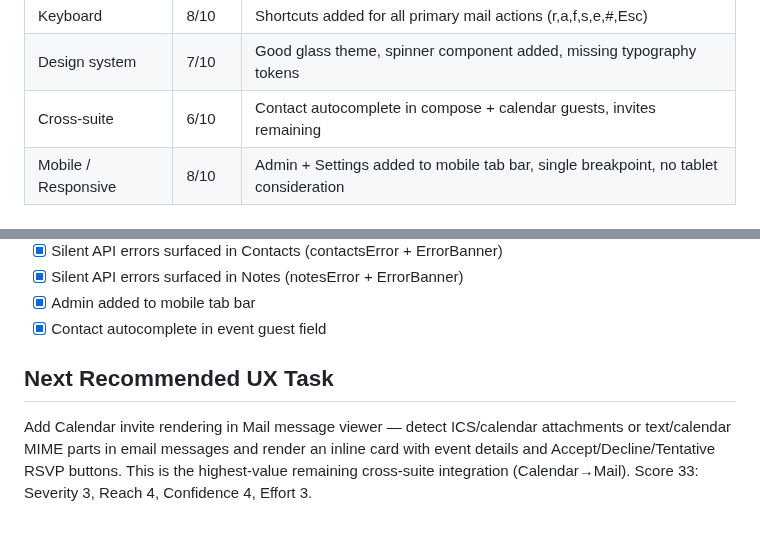
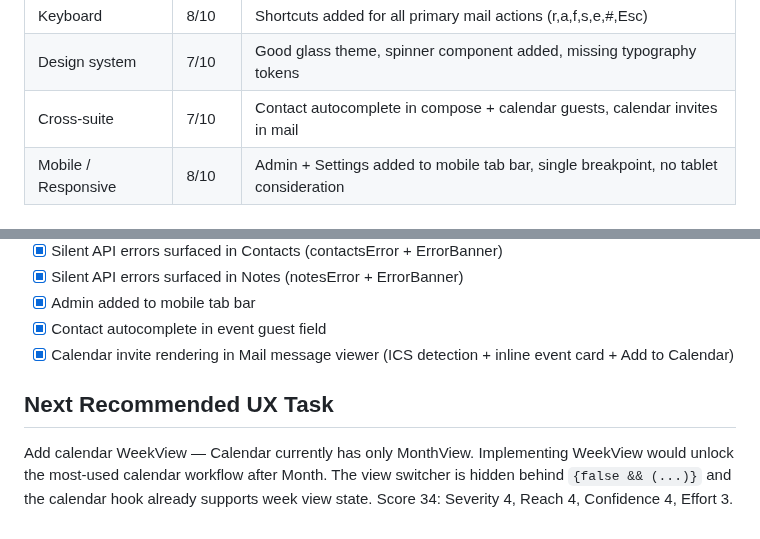
Before and after one commit to mrlemongrass/openmailstack, a Markdown page: docs/engineering/UX_AUDIT.md, 2 parts joined by grey strips. Rendered like a GitHub page.

```diff
--- a/docs/engineering/UX_AUDIT.md
+++ b/docs/engineering/UX_AUDIT.md
@@ -23,7 +23,7 @@ OpenMailStack is a full suite: Mail, Calendar, Contacts, Notes, Settings, Admin,
 | Error states | 8/10 | Critical API failures surfaced across all suite apps |
 | Keyboard | 8/10 | Shortcuts added for all primary mail actions (r,a,f,s,e,#,Esc) |
 | Design system | 7/10 | Good glass theme, spinner component added, missing typography tokens |
-| Cross-suite | 6/10 | Contact autocomplete in compose + calendar guests, invites remaining |
+| Cross-suite | 7/10 | Contact autocomplete in compose + calendar guests, calendar invites in mail |
 | Mobile / Responsive | 8/10 | Admin + Settings added to mobile tab bar, single breakpoint, no tablet consideration |
 
 ## Critical Issues (broken functionality)
@@ -230,7 +230,8 @@ OpenMailStack is a full suite: Mail, Calendar, Contacts, Notes, Settings, Admin,
 - [x] Silent API errors surfaced in Notes (notesError + ErrorBanner)
 - [x] Admin added to mobile tab bar
 - [x] Contact autocomplete in event guest field
+- [x] Calendar invite rendering in Mail message viewer (ICS detection + inline event card + Add to Calendar)
 
 ## Next Recommended UX Task
 
-Add Calendar invite rendering in Mail message viewer — detect ICS/calendar attachments or text/calendar MIME parts in email messages and render an inline card with event details and Accept/Decline/Tentative RSVP buttons. This is the highest-value remaining cross-suite integration (Calendar→Mail). Score 33: Severity 3, Reach 4, Confidence 4, Effort 3.
+Add calendar WeekView — Calendar currently has only MonthView. Implementing WeekView would unlock the most-used calendar workflow after Month. The view switcher is hidden behind `{false && (...)}` and the calendar hook already supports week view state. Score 34: Severity 4, Reach 4, Confidence 4, Effort 3.
```
Also changed, not shown: docs/engineering/SUITE_FEATURE_MATRIX.md (+1 -0 lines), docs/engineering/WORKLOG.md (+77 -0 lines).
